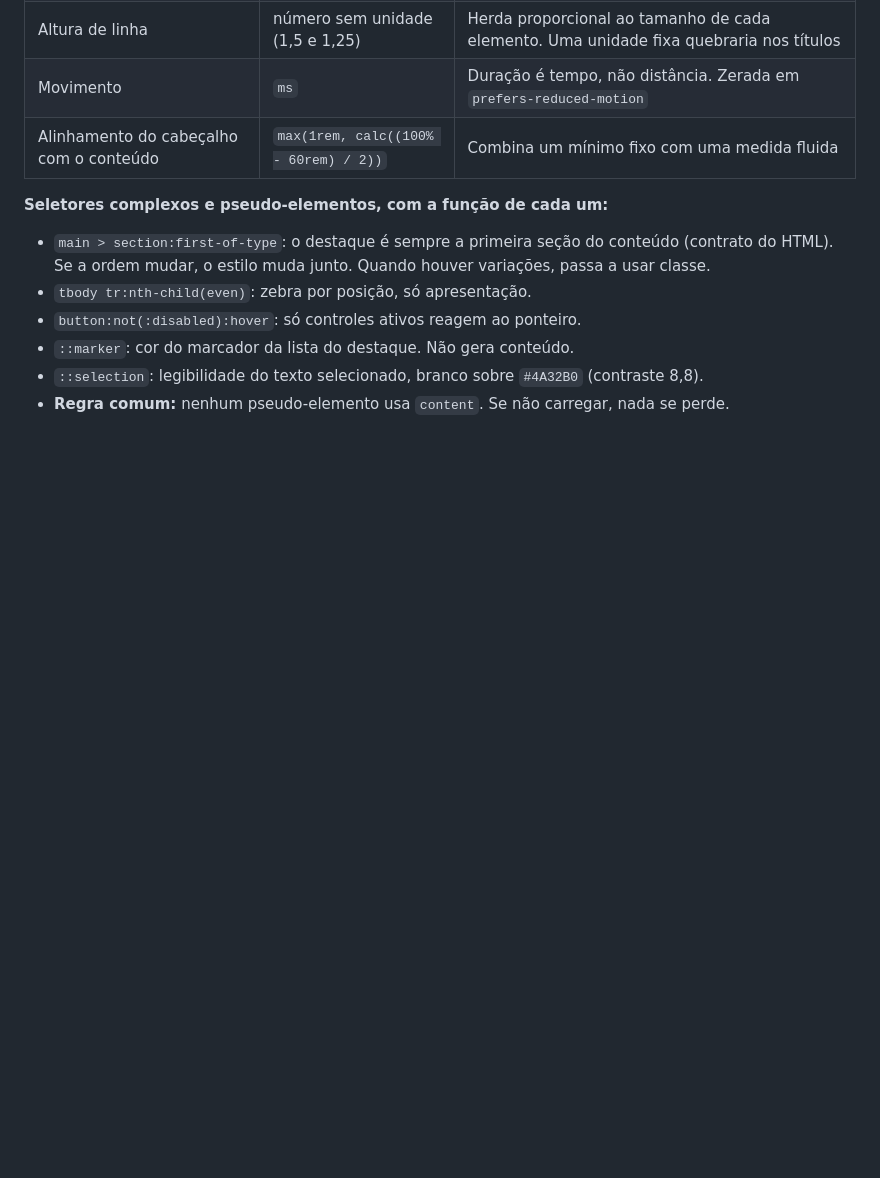
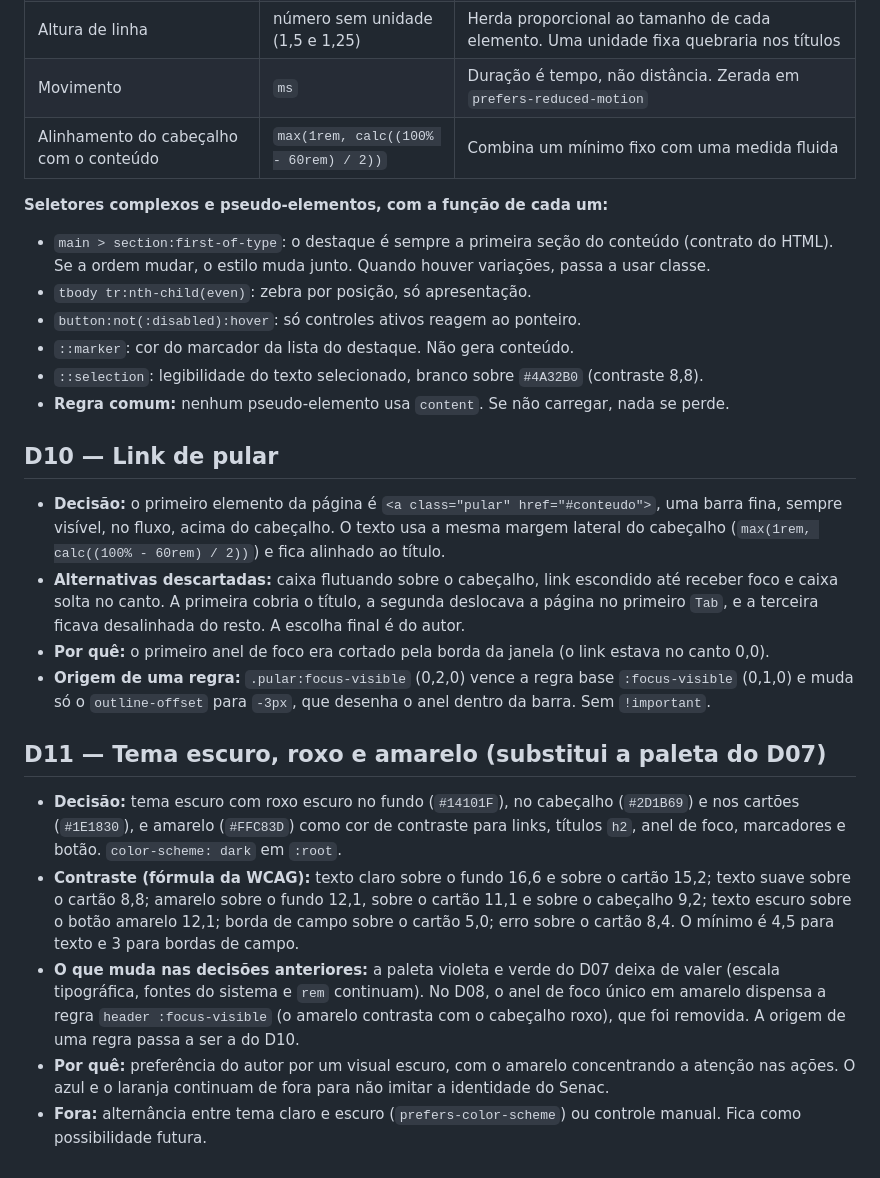
Before and after one commit to Sbogui/Projeto-UC15---HTML-Mobile-first, a Markdown page: DECISOES.md, the part around the change. Drawn GitHub-style; blank space fills up the shorter version.

Commit message:
docs: registra link de pular e tema escuro (D10 e D11)

```diff
--- a/DECISOES.md
+++ b/DECISOES.md
@@ -80,3 +80,18 @@ Registro das decisões técnicas e de produto da Copa Senac Hackathon. Cada entr
 - `::marker`: cor do marcador da lista do destaque. Não gera conteúdo.
 - `::selection`: legibilidade do texto selecionado, branco sobre `#4A32B0` (contraste 8,8).
 - **Regra comum:** nenhum pseudo-elemento usa `content`. Se não carregar, nada se perde.
+
+## D10 — Link de pular
+
+- **Decisão:** o primeiro elemento da página é `<a class="pular" href="#conteudo">`, uma barra fina, sempre visível, no fluxo, acima do cabeçalho. O texto usa a mesma margem lateral do cabeçalho (`max(1rem, calc((100% - 60rem) / 2))`) e fica alinhado ao título.
+- **Alternativas descartadas:** caixa flutuando sobre o cabeçalho, link escondido até receber foco e caixa solta no canto. A primeira cobria o título, a segunda deslocava a página no primeiro `Tab`, e a terceira ficava desalinhada do resto. A escolha final é do autor.
+- **Por quê:** o primeiro anel de foco era cortado pela borda da janela (o link estava no canto 0,0).
+- **Origem de uma regra:** `.pular:focus-visible` (0,2,0) vence a regra base `:focus-visible` (0,1,0) e muda só o `outline-offset` para `-3px`, que desenha o anel dentro da barra. Sem `!important`.
+
+## D11 — Tema escuro, roxo e amarelo (substitui a paleta do D07)
+
+- **Decisão:** tema escuro com roxo escuro no fundo (`#14101F`), no cabeçalho (`#2D1B69`) e nos cartões (`#1E1830`), e amarelo (`#FFC83D`) como cor de contraste para links, títulos `h2`, anel de foco, marcadores e botão. `color-scheme: dark` em `:root`.
+- **Contraste (fórmula da WCAG):** texto claro sobre o fundo 16,6 e sobre o cartão 15,2; texto suave sobre o cartão 8,8; amarelo sobre o fundo 12,1, sobre o cartão 11,1 e sobre o cabeçalho 9,2; texto escuro sobre o botão amarelo 12,1; borda de campo sobre o cartão 5,0; erro sobre o cartão 8,4. O mínimo é 4,5 para texto e 3 para bordas de campo.
+- **O que muda nas decisões anteriores:** a paleta violeta e verde do D07 deixa de valer (escala tipográfica, fontes do sistema e `rem` continuam). No D08, o anel de foco único em amarelo dispensa a regra `header :focus-visible` (o amarelo contrasta com o cabeçalho roxo), que foi removida. A origem de uma regra passa a ser a do D10.
+- **Por quê:** preferência do autor por um visual escuro, com o amarelo concentrando a atenção nas ações. O azul e o laranja continuam de fora para não imitar a identidade do Senac.
+- **Fora:** alternância entre tema claro e escuro (`prefers-color-scheme`) ou controle manual. Fica como possibilidade futura.
```
